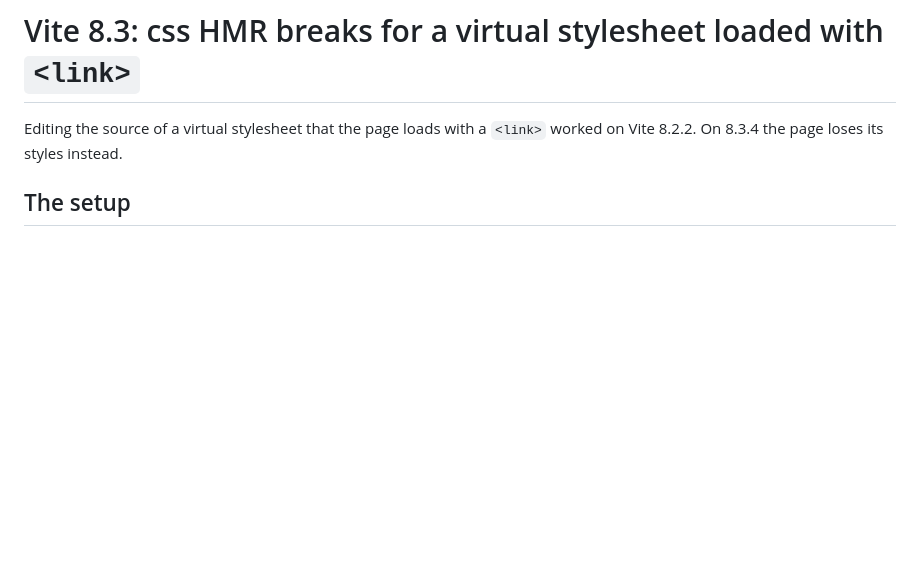
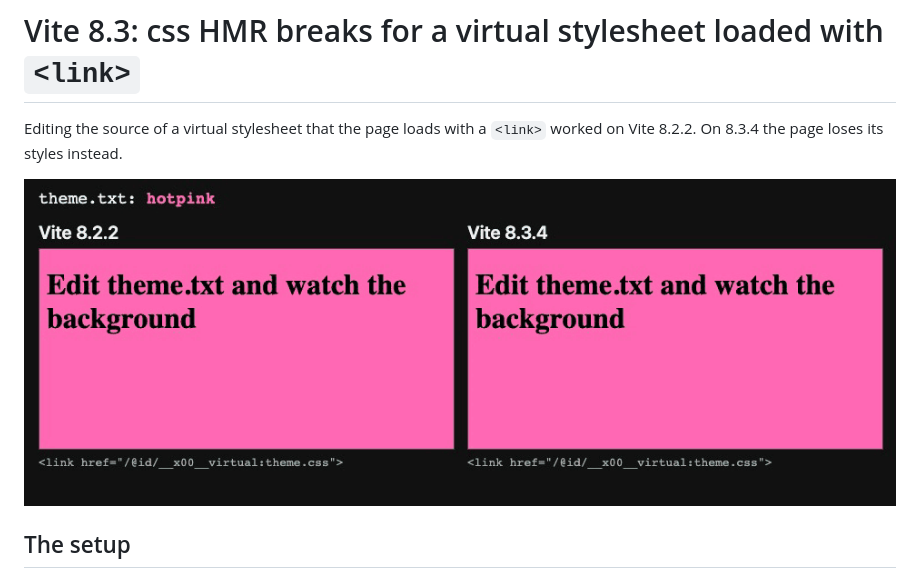
Before and after one commit to jantimon/repro-vite-virtual-css-link-hmr, a Markdown page: README.md, the part around the change. Rendered like a GitHub page; pictures changed too: hmr.gif (added); blank space fills up the shorter version.

Commit message:
README: side-by-side recording of both versions

```diff
--- a/README.md
+++ b/README.md
@@ -1,6 +1,8 @@
 # Vite 8.3: css HMR breaks for a virtual stylesheet loaded with `<link>`
 
 Editing the source of a virtual stylesheet that the page loads with a `<link>` worked on Vite 8.2.2. On 8.3.4 the page loses its styles instead.
+
+![Both versions side by side while theme.txt changes from hotpink to lightblue: 8.2.2 turns blue, 8.3.4 loses its styles](hmr.gif)
 
 ## The setup
 
```
